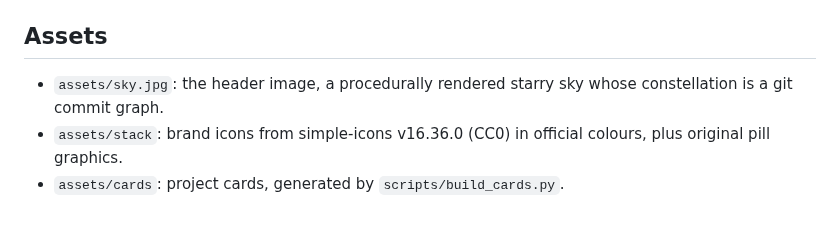
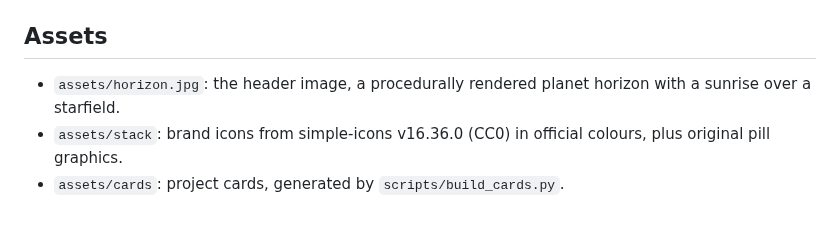
Before and after one commit to azizz7/azizz7, a Markdown page: docs/stats.md, the part around the change. GitHub-like rendering.

```diff
--- a/docs/stats.md
+++ b/docs/stats.md
@@ -73,6 +73,6 @@ commit the updated SVGs in `assets/cards`.
 
 ## Assets
 
-- `assets/sky.jpg`: the header image, a procedurally rendered starry sky whose constellation is a git commit graph.
+- `assets/horizon.jpg`: the header image, a procedurally rendered planet horizon with a sunrise over a starfield.
 - `assets/stack`: brand icons from simple-icons v16.36.0 (CC0) in official colours, plus original pill graphics.
 - `assets/cards`: project cards, generated by `scripts/build_cards.py`.
```
Also changed, not shown: README.md (+1 -1 lines), assets/horizon.jpg (added), assets/sky.jpg (deleted).
